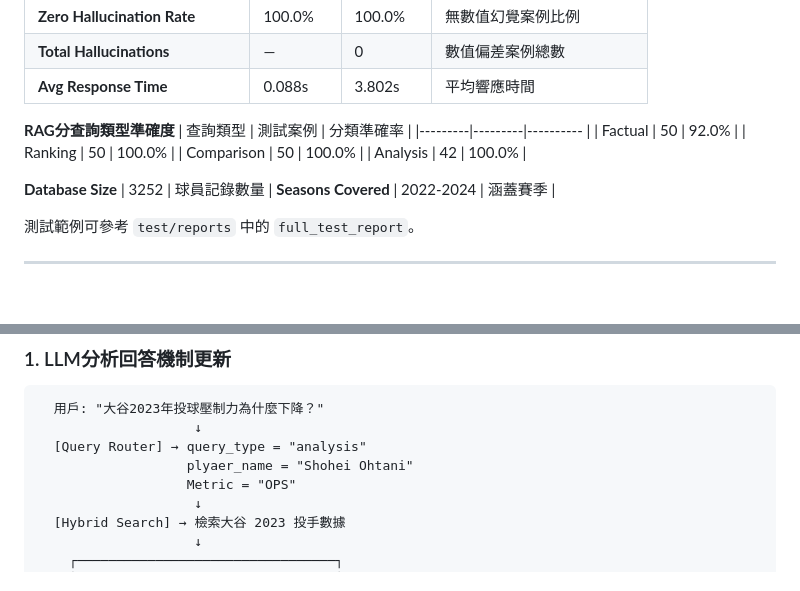
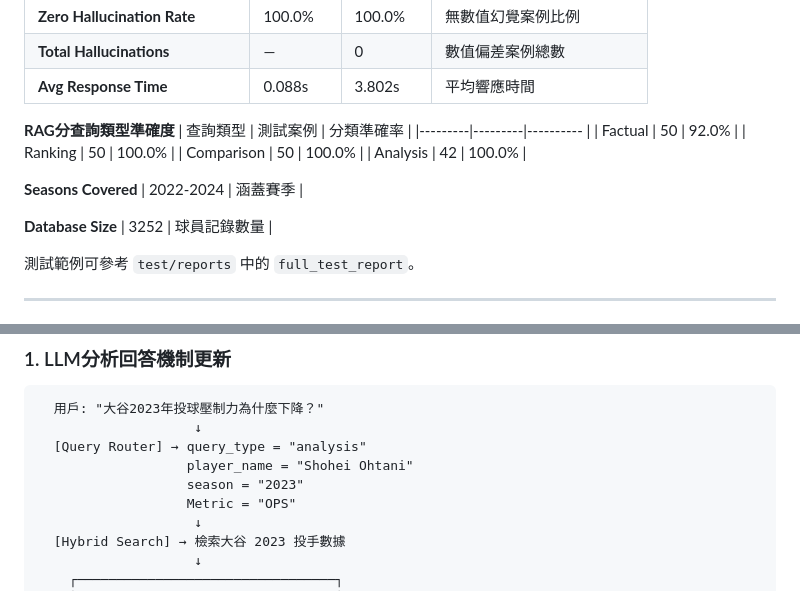
Before and after one commit to mizu5555/MLB_IR, a Markdown page: README.md, 2 parts joined by grey strips. Drawn GitHub-style; blank space fills up the shorter version.

```diff
--- a/README.md
+++ b/README.md
@@ -87,10 +87,9 @@
 | Comparison | 50   | 100.0%      |
 | Analysis | 42     | 100.0%      |
 
-**Database Size** | 3252 | 球員記錄數量 |
 **Seasons Covered** | 2022-2024 | 涵蓋賽季 |
 
-
+**Database Size**   | 3252      | 球員記錄數量 |
 
 測試範例可參考 `test/reports` 中的 `full_test_report`。
 
@@ -649,7 +648,8 @@ Relevant: 2/3
   用戶: "大谷2023年投球壓制力為什麼下降？"
                     ↓
   [Query Router] → query_type = "analysis"
-                   plyaer_name = "Shohei Ohtani"
+                   player_name = "Shohei Ohtani"
+                   season = "2023"
                    Metric = "OPS"
                     ↓
   [Hybrid Search] → 檢索大谷 2023 投手數據
```
